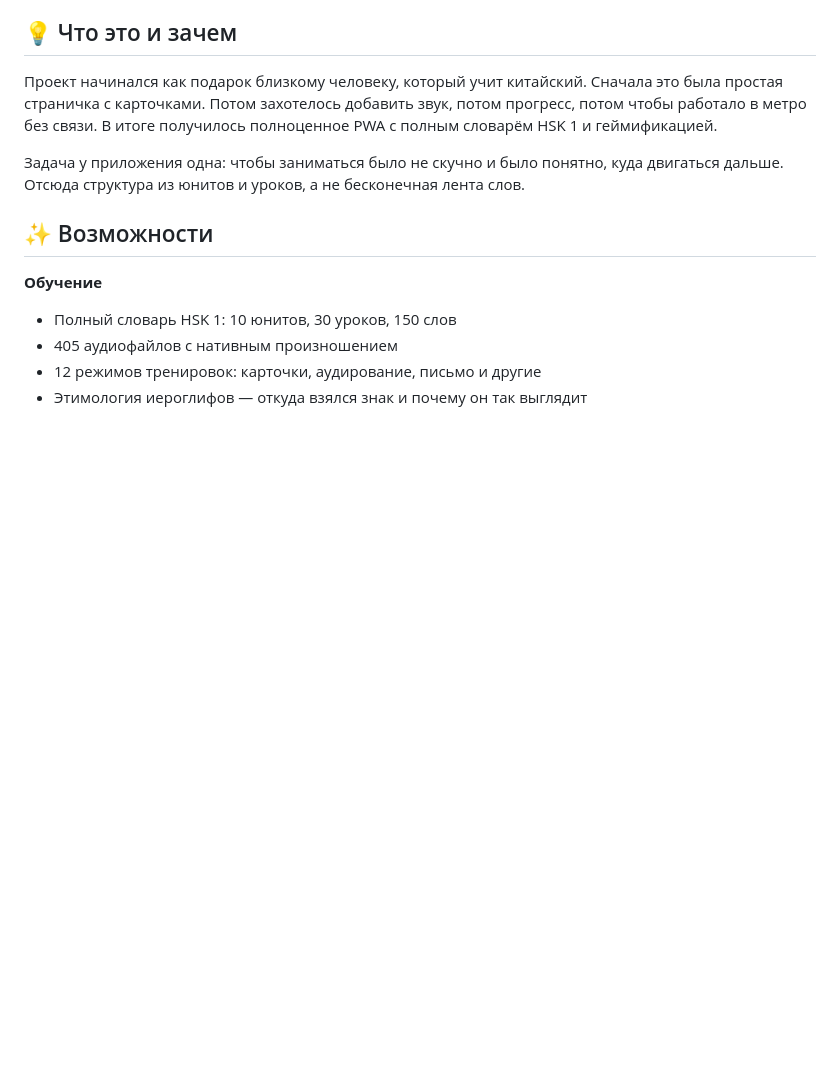
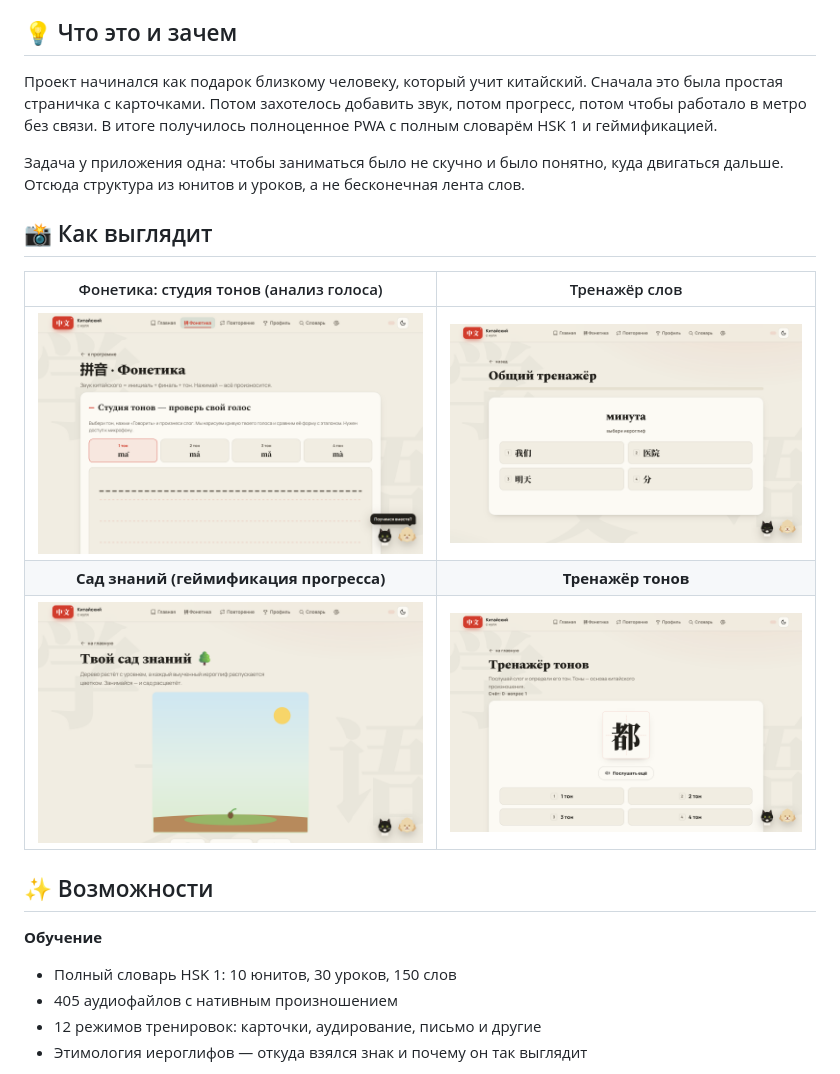
Before and after one commit to escapist001/chinese, a Markdown page: README.md, the part around the change. Rendered like a GitHub page; pictures changed too: docs/screenshots/garden.png (added), docs/screenshots/phonetics.png (added), docs/screenshots/quiz.png (added); blank space fills up the shorter version.

Commit message:
README: галерея скриншотов (фонетика, квиз, сад знаний, тоны)
Co-Authored-By: Claude Opus 4.8 (1M context) <noreply@anthropic.com>

```diff
--- a/README.md
+++ b/README.md
@@ -9,6 +9,14 @@
 Проект начинался как подарок близкому человеку, который учит китайский. Сначала это была простая страничка с карточками. Потом захотелось добавить звук, потом прогресс, потом чтобы работало в метро без связи. В итоге получилось полноценное PWA с полным словарём HSK 1 и геймификацией.
 
 Задача у приложения одна: чтобы заниматься было не скучно и было понятно, куда двигаться дальше. Отсюда структура из юнитов и уроков, а не бесконечная лента слов.
+
+## 📸 Как выглядит
+
+| Фонетика: студия тонов (анализ голоса) | Тренажёр слов |
+|:---:|:---:|
+| ![Студия тонов](docs/screenshots/phonetics.png) | ![Квиз](docs/screenshots/quiz.png) |
+| **Сад знаний (геймификация прогресса)** | **Тренажёр тонов** |
+| ![Сад знаний](docs/screenshots/garden.png) | ![Тренажёр тонов](docs/screenshots/tones.png) |
 
 ## ✨ Возможности
 
```
